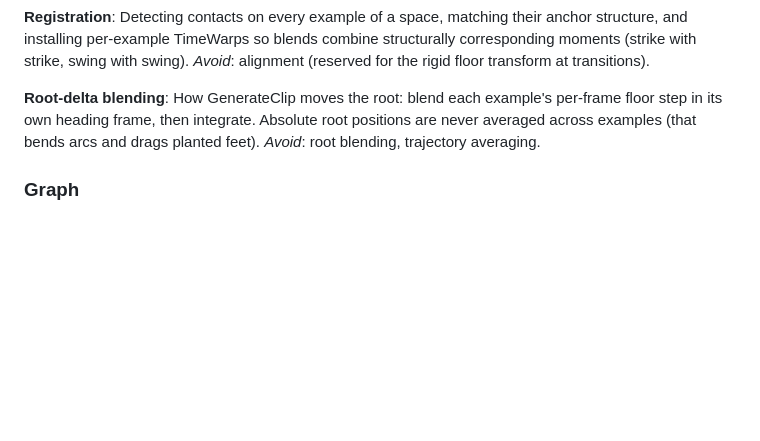
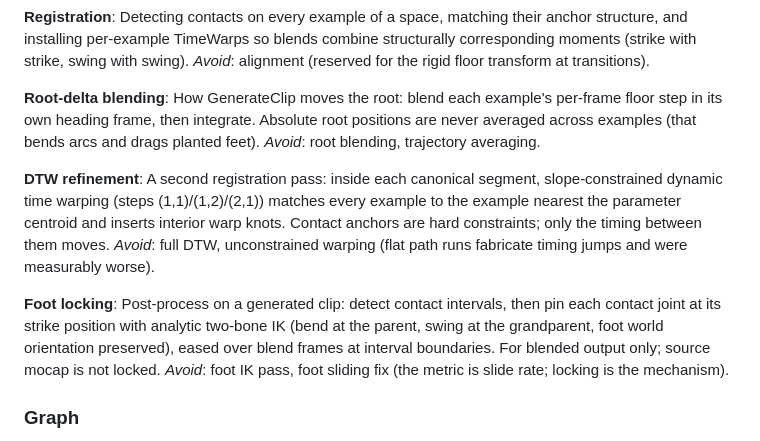
Before and after one commit to n01r1r/ParametricMotionGraphs, a Markdown page: CONTEXT.md, the part around the change. Drawn GitHub-style; blank space fills up the shorter version.

Commit message:
docs: add DTW refinement and foot locking to the vocabulary
Co-Authored-By: Claude Fable 5 <noreply@anthropic.com>

```diff
--- a/CONTEXT.md
+++ b/CONTEXT.md
@@ -65,6 +65,23 @@ its own heading frame, then integrate. Absolute root positions are never
 averaged across examples (that bends arcs and drags planted feet).
 _Avoid_: root blending, trajectory averaging.
 
+**DTW refinement**:
+A second registration pass: inside each canonical segment, slope-constrained
+dynamic time warping (steps (1,1)/(1,2)/(2,1)) matches every example to the
+example nearest the parameter centroid and inserts interior warp knots.
+Contact anchors are hard constraints; only the timing between them moves.
+_Avoid_: full DTW, unconstrained warping (flat path runs fabricate timing
+jumps and were measurably worse).
+
+**Foot locking**:
+Post-process on a generated clip: detect contact intervals, then pin each
+contact joint at its strike position with analytic two-bone IK (bend at the
+parent, swing at the grandparent, foot world orientation preserved), eased
+over blend frames at interval boundaries. For blended output only; source
+mocap is not locked.
+_Avoid_: foot IK pass, foot sliding fix (the metric is slide rate; locking is
+the mechanism).
+
 ### Graph
 
 **ParametricMotionGraph**:
```
